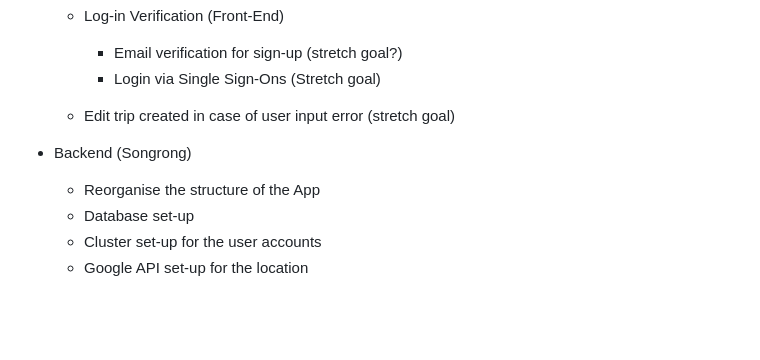
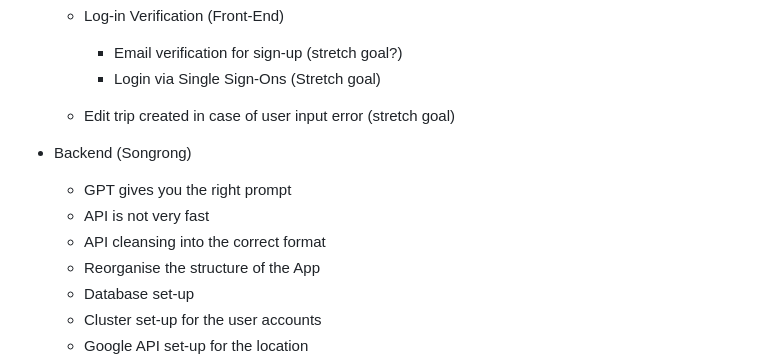
Before and after one commit to songrong-song/GA_project3, a Markdown page: README.md, the part around the change. Drawn GitHub-style; blank space fills up the shorter version.

```diff
--- a/README.md
+++ b/README.md
@@ -28,6 +28,9 @@ The goal is to simplify the travel planning process, save time, and enhance the
   - Edit trip created in case of user input error (stretch goal)
 
 - Backend (Songrong)
+  - GPT gives you the right prompt
+  - API is not very fast
+  - API cleansing into the correct format
   - Reorganise the structure of the App
   - Database set-up
   - Cluster set-up for the user accounts
```
